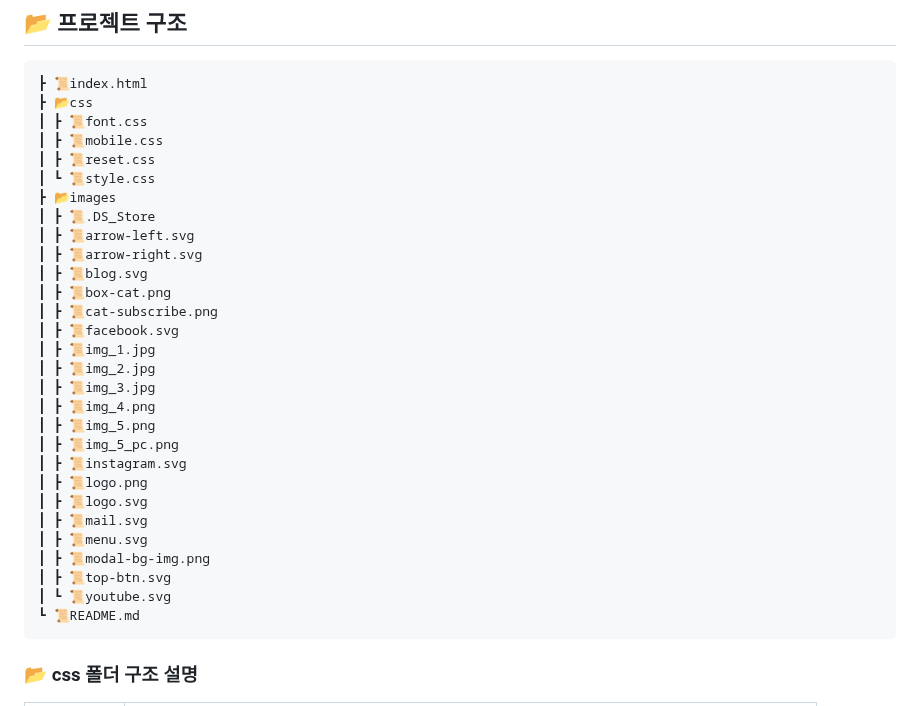
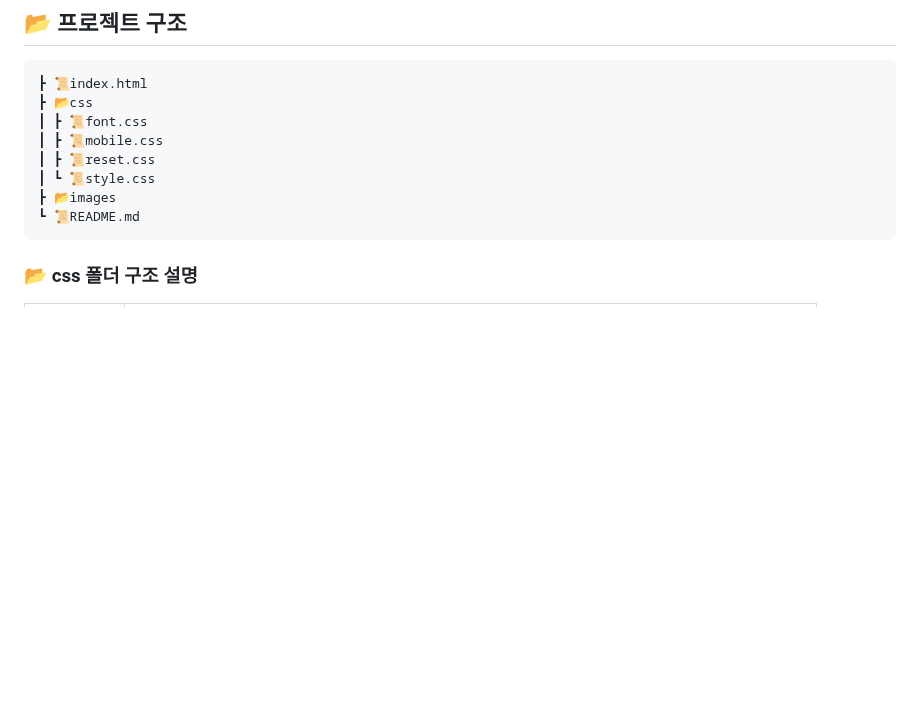
Before and after one commit to gyeone/EST-landing, a Markdown page: README.md, the part around the change. Rendered like a GitHub page; blank space fills up the shorter version.

````diff
--- a/README.md
+++ b/README.md
@@ -37,27 +37,6 @@
  ┃ ┣ 📜reset.css
  ┃ ┗ 📜style.css
  ┣ 📂images
- ┃ ┣ 📜.DS_Store
- ┃ ┣ 📜arrow-left.svg
- ┃ ┣ 📜arrow-right.svg
- ┃ ┣ 📜blog.svg
- ┃ ┣ 📜box-cat.png
- ┃ ┣ 📜cat-subscribe.png
- ┃ ┣ 📜facebook.svg
- ┃ ┣ 📜img_1.jpg
- ┃ ┣ 📜img_2.jpg
- ┃ ┣ 📜img_3.jpg
- ┃ ┣ 📜img_4.png
- ┃ ┣ 📜img_5.png
- ┃ ┣ 📜img_5_pc.png
- ┃ ┣ 📜instagram.svg
- ┃ ┣ 📜logo.png
- ┃ ┣ 📜logo.svg
- ┃ ┣ 📜mail.svg
- ┃ ┣ 📜menu.svg
- ┃ ┣ 📜modal-bg-img.png
- ┃ ┣ 📜top-btn.svg
- ┃ ┗ 📜youtube.svg
  ┗ 📜README.md
 ```
 ### 📂 css 폴더 구조 설명
````
